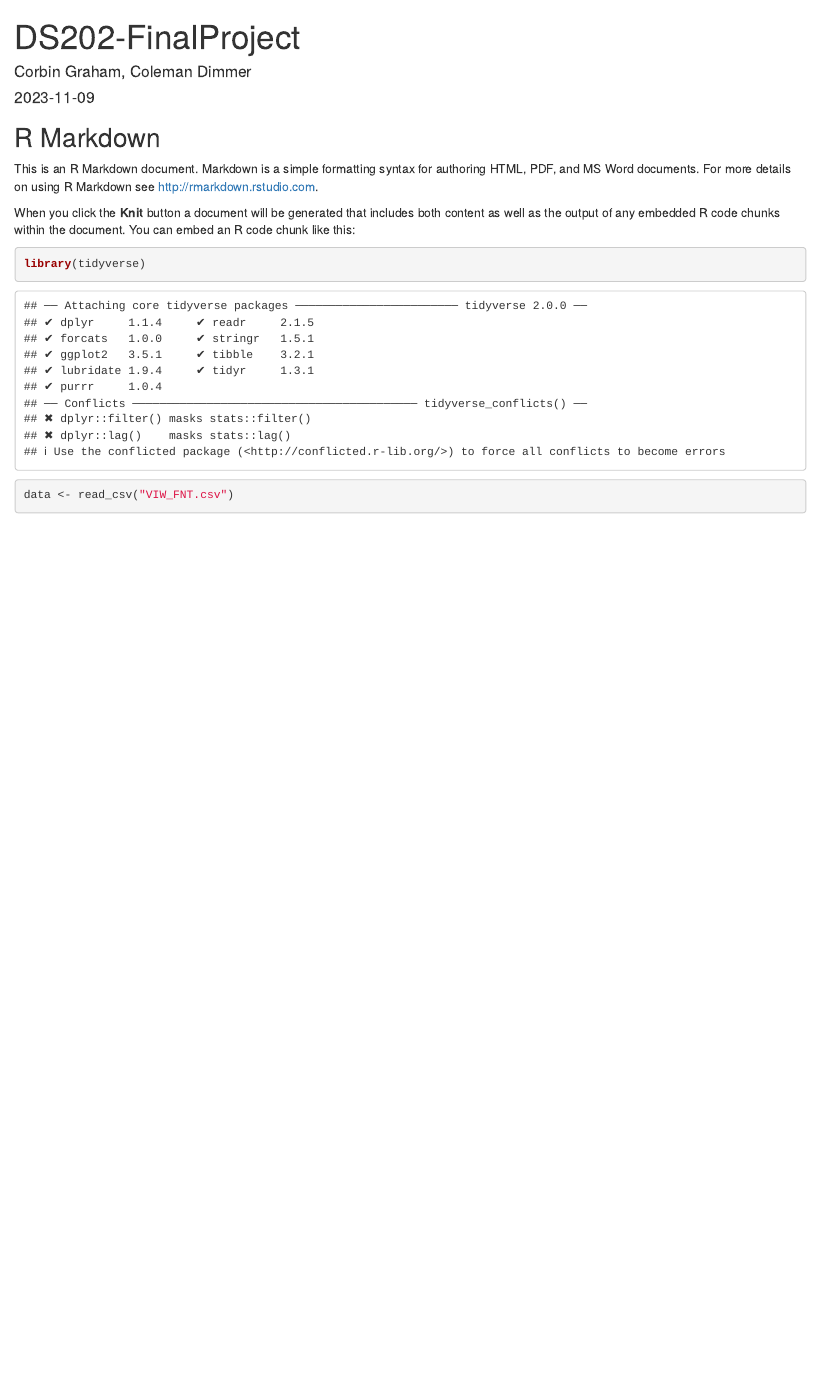
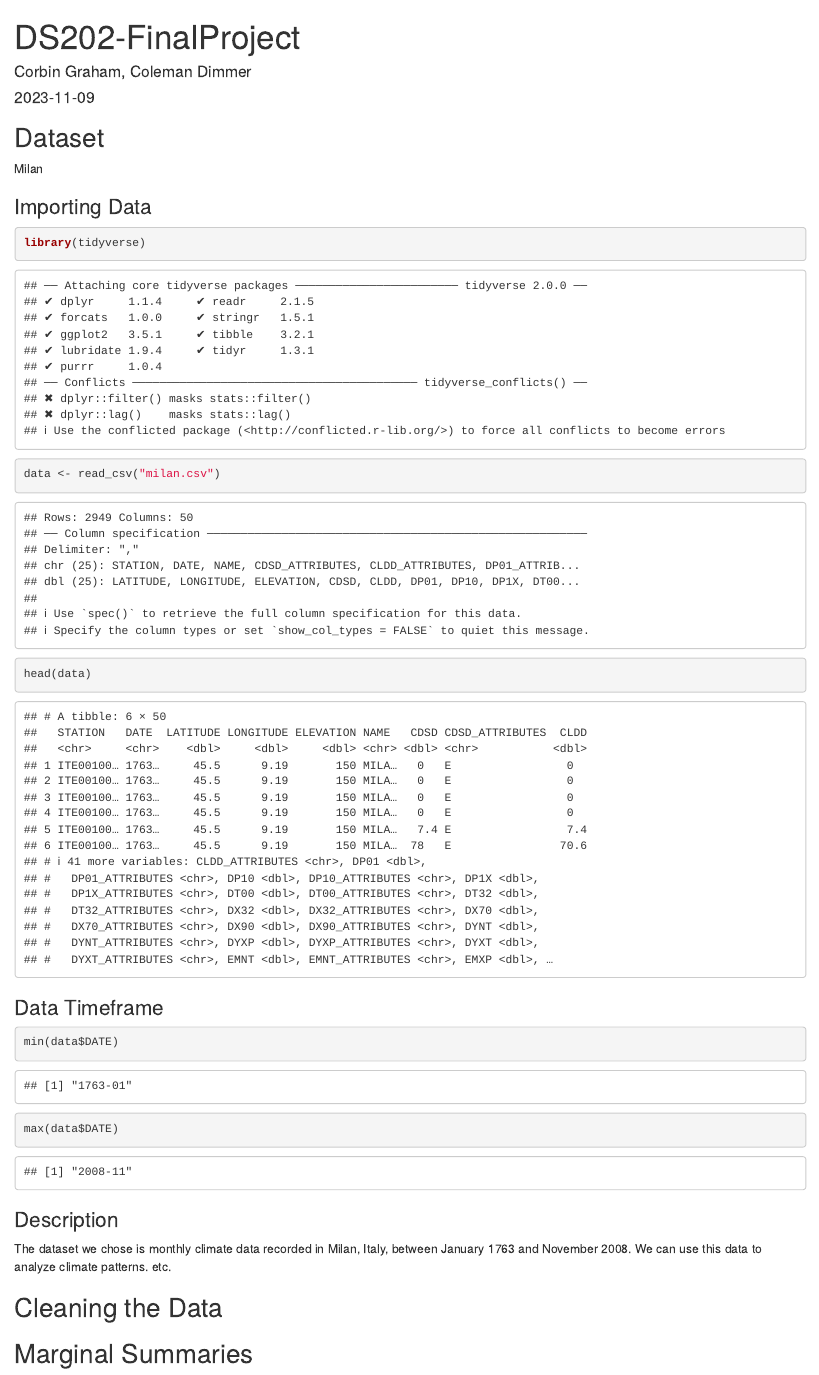
Before and after one commit to corbinmgraham/Climate-Analysis, an R Markdown document (DS202-FinalProject.Rmd): the page in a window 1100 px wide, from its top. Rendered offline with R 4.5, knitr and Pandoc, with nearby package versions; some code elsewhere in the file could not run offline.

Commit message:
Added categories for init data summary

````diff
--- a/DS202-FinalProject.Rmd
+++ b/DS202-FinalProject.Rmd
@@ -9,15 +9,19 @@ output: html_document
 knitr::opts_chunk$set(echo = TRUE)
 ```
 
-## R Markdown
+## Dataset
 
-This is an R Markdown document. Markdown is a simple formatting syntax for authoring HTML, PDF, and MS Word documents. For more details on using R Markdown see <http://rmarkdown.rstudio.com>.
+Milan
 
-When you click the **Knit** button a document will be generated that includes both content as well as the output of any embedded R code chunks within the document. You can embed an R code chunk like this:
+### Importing Data
 
 ```{r}
 library(tidyverse)
-data <- read_csv("VIW_FNT.csv")
+data <- read_csv("milan.csv")
 head(data)
 ```
+### Data Timeframe
 
+```{r}
+min(data$DATE)
+max(data$DATE)
@@ -30,3 +28,13 @@ plot(pressure)
 ```
 
-Note that the `echo = FALSE` parameter was added to the code chunk to prevent printing of the R code that generated the plot.
+### Description
+
+The dataset we chose is monthly climate data recorded in Milan, Italy, between January 1763 and November 2008. We can use this data to analyze climate patterns. etc.
+
+## Cleaning the Data
+
+```{r}
+
+```
+
+## Marginal Summaries
````
Also changed, not shown: DS202-FinalProject.Rmd (6 more changed lines).
